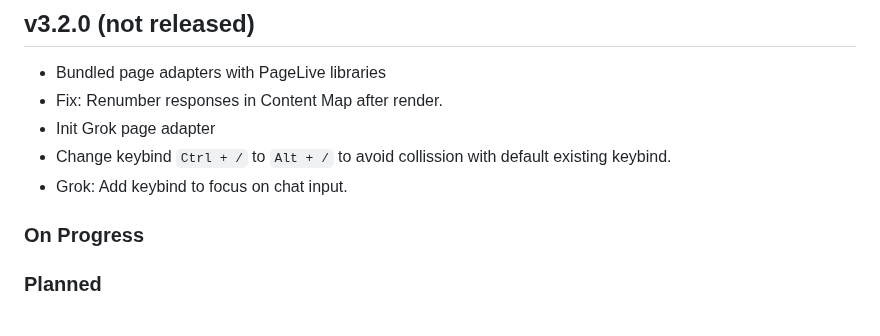
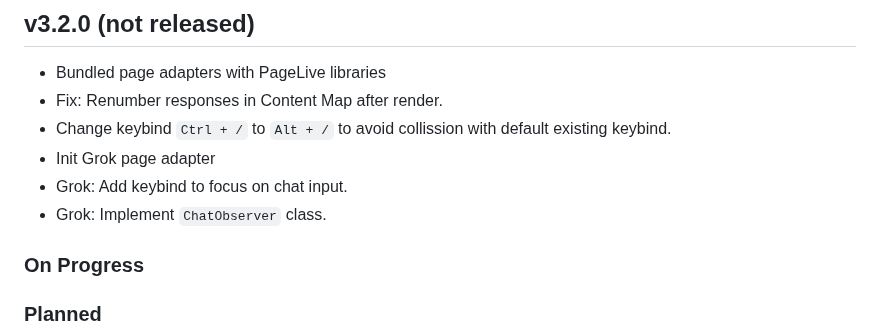
Before and after one commit to wiscer-org/pageLive, a Markdown page: CHANGELOG.md, the part around the change. GitHub-like rendering.

Commit message:
Update changelog

```diff
--- a/CHANGELOG.md
+++ b/CHANGELOG.md
@@ -4,9 +4,10 @@
 
 - Bundled page adapters with PageLive libraries
 - Fix: Renumber responses in Content Map after render.
+- Change keybind `Ctrl + /` to `Alt + /` to avoid collission with default existing keybind.
 - Init Grok page adapter
-- Change keybind `Ctrl + /` to `Alt + /` to avoid collission with default existing keybind.
 - Grok: Add keybind to focus on chat input.
+- Grok: Implement `ChatObserver` class.
 
 ### On Progress
 
```
